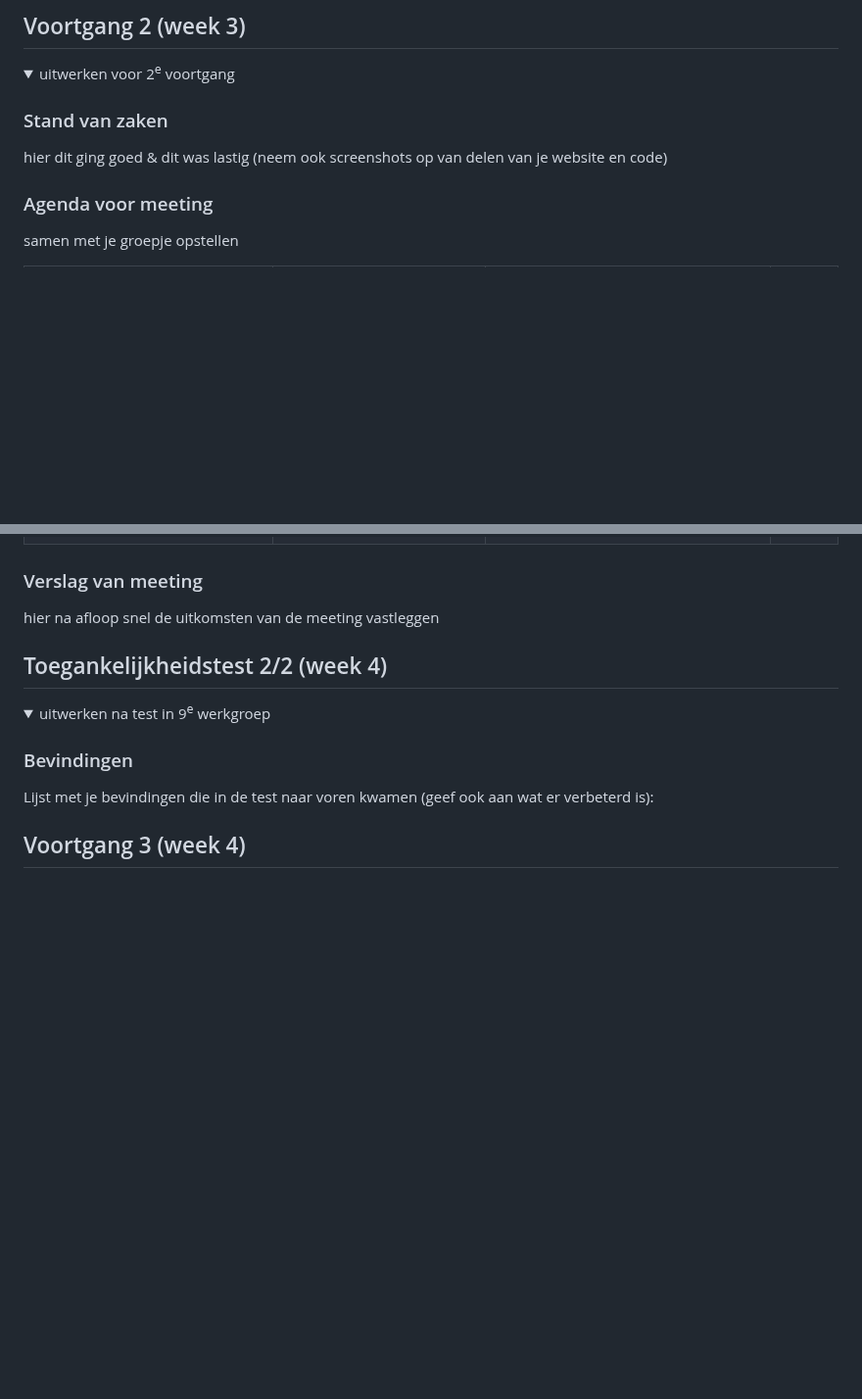
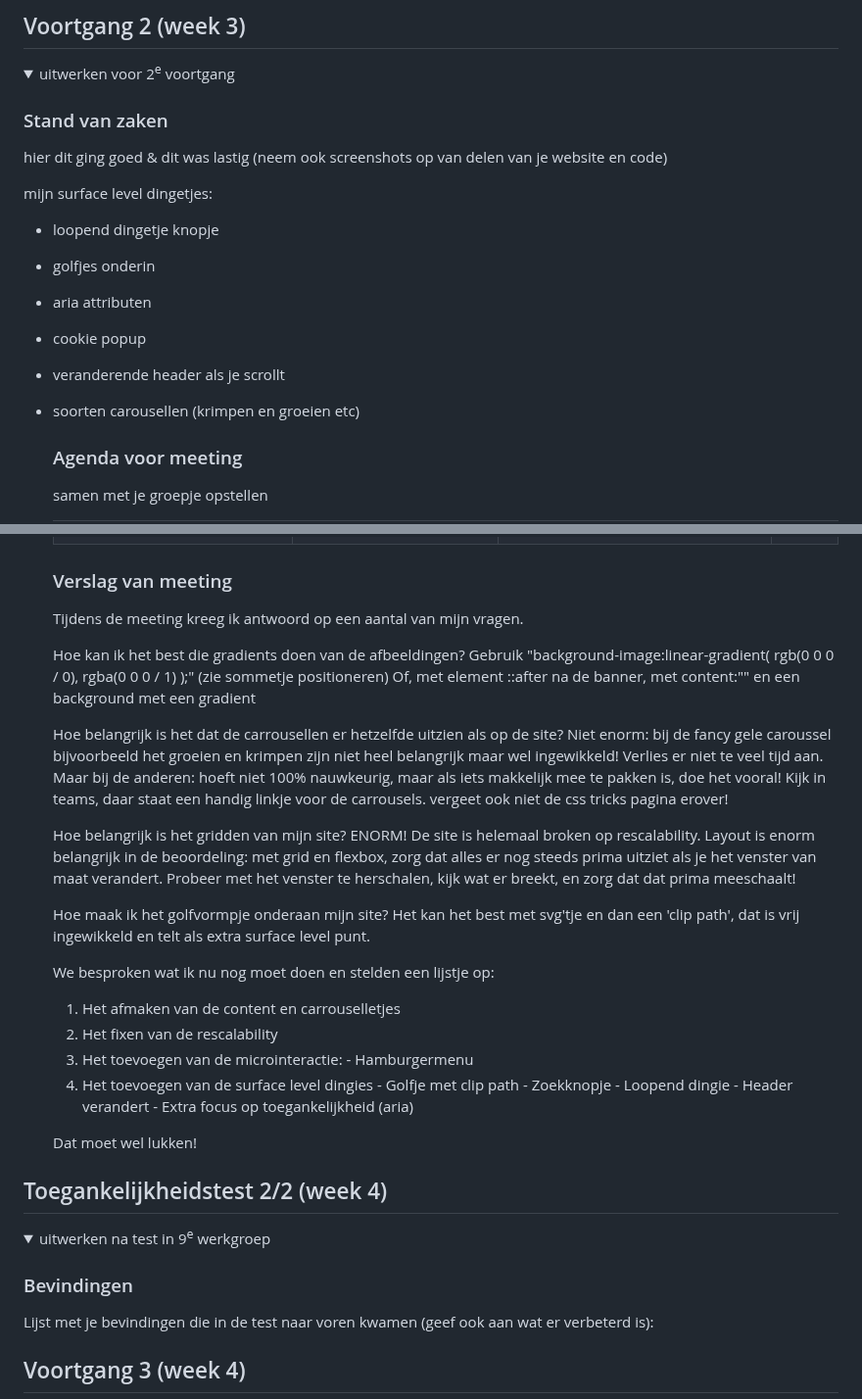
Before and after one commit to thomaaaaaaa/fedthomas, a Markdown page: README.md, 2 parts joined by grey strips. Shown at 98% size. Drawn GitHub-style; folded sections open; blank space fills up the shorter version.

```diff
--- a/README.md
+++ b/README.md
@@ -167,6 +167,14 @@ In de surface plane dingen toevoegen:
   hier dit ging goed & dit was lastig (neem ook screenshots op van delen van je website en code)
 
 
+mijn surface level dingetjes:
+- loopend dingetje knopje
+- golfjes onderin
+- aria attributen
+- cookie popup
+- veranderende header als je scrollt
+- soorten carousellen (krimpen en groeien etc)
+
   ### Agenda voor meeting
   samen met je groepje opstellen
 
@@ -177,8 +185,34 @@ In de surface plane dingen toevoegen:
 
 
   ### Verslag van meeting
-  hier na afloop snel de uitkomsten van de meeting vastleggen
+  Tijdens de meeting kreeg ik antwoord op een aantal van mijn vragen.
 
+  Hoe kan ik het best die gradients doen van de afbeeldingen?
+    Gebruik "background-image:linear-gradient( rgb(0 0 0 / 0), rgba(0 0 0 / 1) );" (zie sommetje positioneren)
+    Of, met element ::after na de banner, met content:"" en een background met een gradient
+
+  Hoe belangrijk is het dat de carrousellen er hetzelfde uitzien als op de site?
+    Niet enorm: bij de fancy gele caroussel bijvoorbeeld het groeien en krimpen zijn niet heel belangrijk maar wel ingewikkeld! Verlies er niet te veel tijd aan. Maar bij de anderen: hoeft niet 100% nauwkeurig, maar als iets makkelijk mee te pakken is, doe het vooral! Kijk in teams, daar staat een handig linkje voor de carrousels. vergeet ook niet de css tricks pagina erover!
+
+  Hoe belangrijk is het gridden van mijn site?
+    ENORM! De site is helemaal broken op rescalability. Layout is enorm belangrijk in de beoordeling: met grid en flexbox, zorg dat alles er nog steeds prima uitziet als je het venster van maat verandert. Probeer met het venster te herschalen, kijk wat er breekt, en zorg dat dat prima meeschaalt!
+
+  Hoe maak ik het golfvormpje onderaan mijn site?
+     Het kan het best met svg'tje en dan een 'clip path', dat is vrij ingewikkeld en telt als extra surface level punt.
+
+  We besproken wat ik nu nog moet doen en stelden een lijstje op:
+    1.   Het afmaken van de content en carrouselletjes
+    2.   Het fixen van de rescalability
+    3.   Het toevoegen van de microinteractie:
+              - Hamburgermenu
+    4.   Het toevoegen van de surface level dingies
+              	- Golfje met clip path
+	              - Zoekknopje
+	              - Loopend dingie
+	              - Header verandert
+              	- Extra focus op toegankelijkheid (aria)
+
+  Dat moet wel lukken!
 </details>
 
 
```
